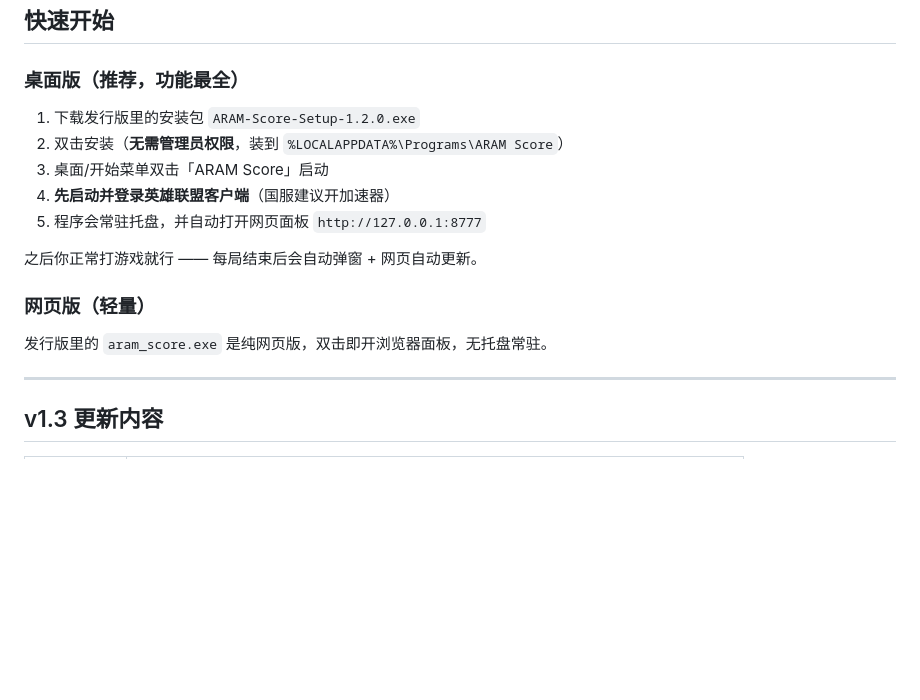
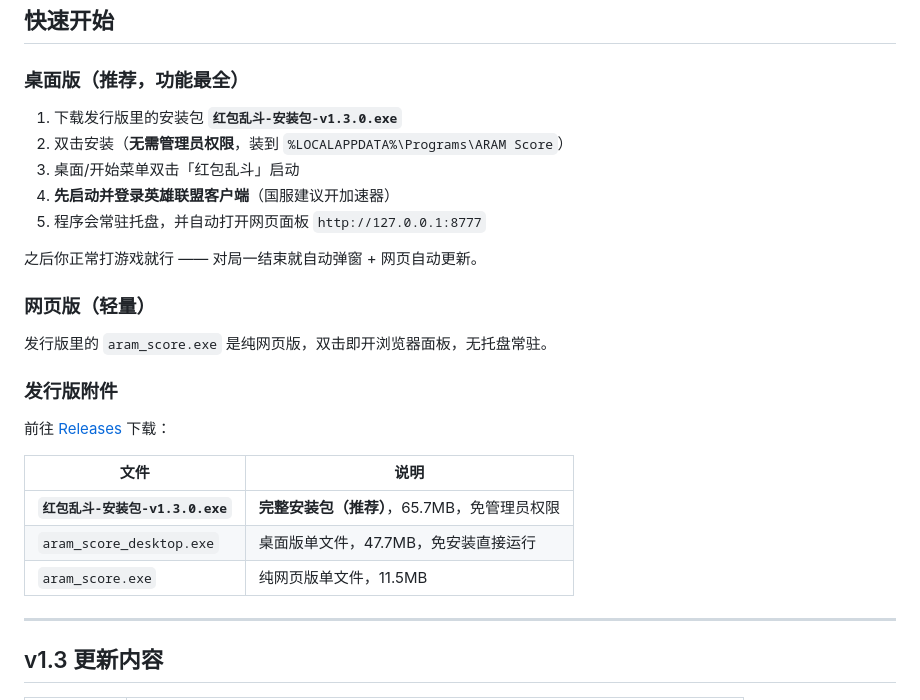
Before and after one commit to 525548403/hongbao-aram, a Markdown page: README.md, the part around the change. Rendered like a GitHub page; blank space fills up the shorter version.

Commit message:
README: 安装包改用中文名, 修正 v1.2 遗留引用, 补充发行版附件表
- 快速开始里的安装包名从 ARAM-Score-Setup-1.2.0.exe(遗留旧版本号)
  改为 红包乱斗-安装包-v1.3.0.exe。
- 启动方式表述与实际一致: 快捷方式名为「红包乱斗」。
- 新增「发行版附件」小节, 列出三个附件的中文名、用途与体积,
  避免用户在 Releases 页分不清哪个是安装包。

```diff
--- a/README.md
+++ b/README.md
@@ -28,17 +28,27 @@
 
 ### 桌面版（推荐，功能最全）
 
-1. 下载发行版里的安装包 `ARAM-Score-Setup-1.2.0.exe`
+1. 下载发行版里的安装包 **`红包乱斗-安装包-v1.3.0.exe`**
 2. 双击安装（**无需管理员权限**，装到 `%LOCALAPPDATA%\Programs\ARAM Score`）
-3. 桌面/开始菜单双击「ARAM Score」启动
+3. 桌面/开始菜单双击「红包乱斗」启动
 4. **先启动并登录英雄联盟客户端**（国服建议开加速器）
 5. 程序会常驻托盘，并自动打开网页面板 `http://127.0.0.1:8777`
 
-之后你正常打游戏就行 —— 每局结束后会自动弹窗 + 网页自动更新。
+之后你正常打游戏就行 —— 对局一结束就自动弹窗 + 网页自动更新。
 
 ### 网页版（轻量）
 
 发行版里的 `aram_score.exe` 是纯网页版，双击即开浏览器面板，无托盘常驻。
+
+### 发行版附件
+
+前往 [Releases](https://gitee.com/zy525548403/hongbao-aram/releases) 下载：
+
+| 文件 | 说明 |
+|---|---|
+| **`红包乱斗-安装包-v1.3.0.exe`** | **完整安装包（推荐）**，65.7MB，免管理员权限 |
+| `aram_score_desktop.exe` | 桌面版单文件，47.7MB，免安装直接运行 |
+| `aram_score.exe` | 纯网页版单文件，11.5MB |
 
 ---
 
```
